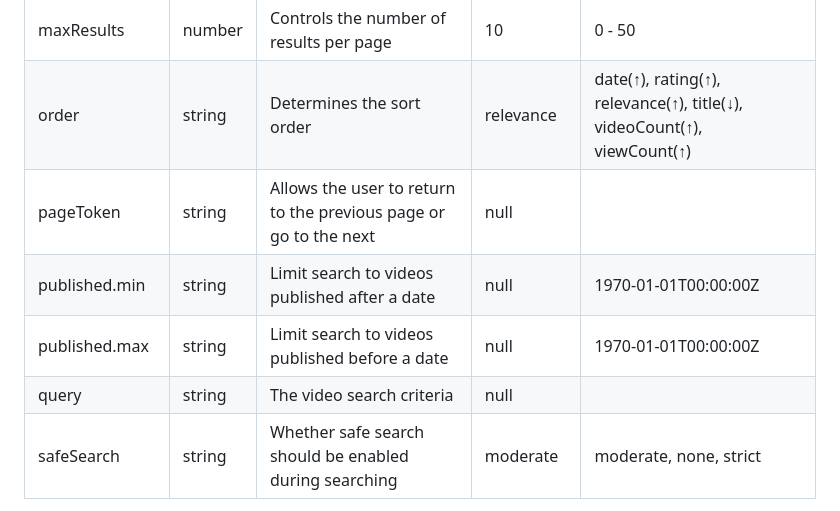
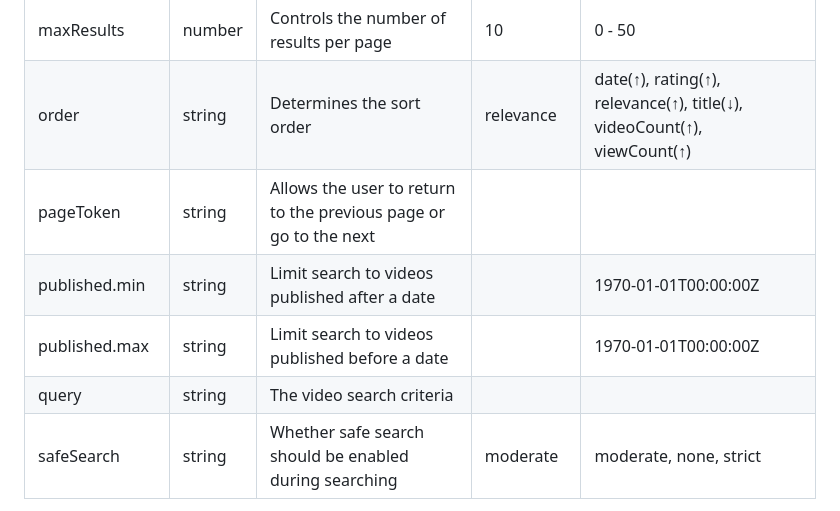
Before and after one commit to ethantmcgee/native-web-demo, a Markdown page: README.md, the part around the change. GitHub-like rendering.

Commit message:
a few minor tweaks to the README

```diff
--- a/README.md
+++ b/README.md
@@ -42,10 +42,10 @@ authentication credentials.  The endpoint allows several parameters described be
 | -------------- | ------ | ---------------------------------------------------------------- | ------------- | ------------------------------------------------------------------------- |
 | maxResults     | number | Controls the number of results per page                          | 10            | 0 - 50                                                                          |
 | order          | string | Determines the sort order                                        | relevance     | date(↑), rating(↑), relevance(↑), title(↓), videoCount(↑), viewCount(↑) |
-| pageToken      | string | Allows the user to return to the previous page or go to the next | null          |                                                                                 |
-| published.min  | string | Limit search to videos published after a date                    | null          | 1970-01-01T00:00:00Z                                                            |
-| published.max  | string | Limit search to videos published before a date                   | null          | 1970-01-01T00:00:00Z                                                            |
-| query          | string | The video search criteria                                        | null          |                                                                                 |
+| pageToken      | string | Allows the user to return to the previous page or go to the next |               |                                                                                 |
+| published.min  | string | Limit search to videos published after a date                    |               | 1970-01-01T00:00:00Z                                                            |
+| published.max  | string | Limit search to videos published before a date                   |               | 1970-01-01T00:00:00Z                                                            |
+| query          | string | The video search criteria                                        |               |                                                                                 |
 | safeSearch     | string | Whether safe search should be enabled during searching           | moderate      | moderate, none, strict                                                          |
 
 > Note: The sort order for each term is limited by YouTube's API to the direction indicated.
```
